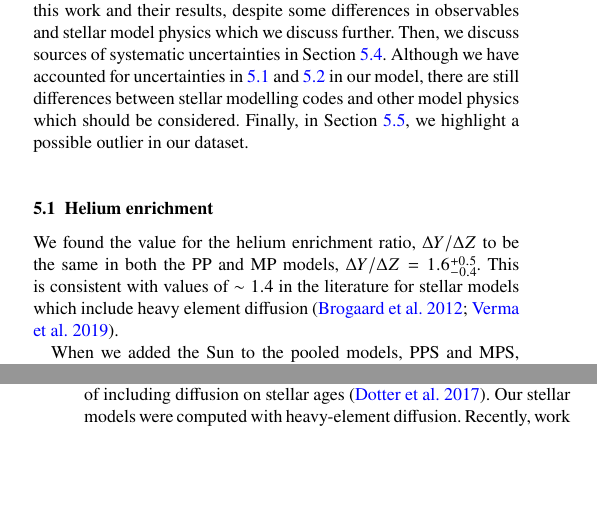
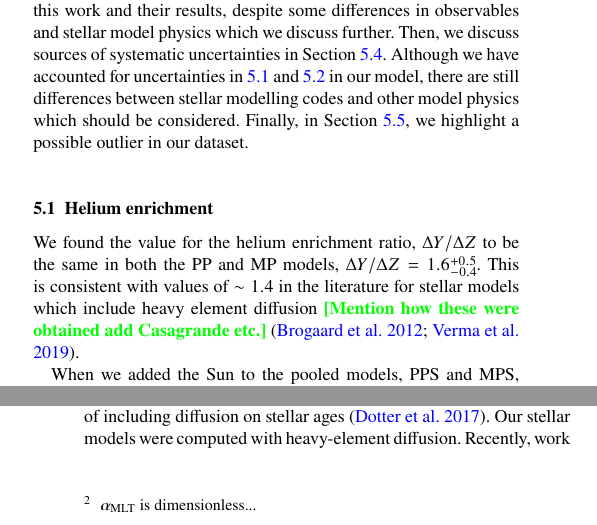
Before and after one commit to alexlyttle/hmd-paper, a LaTeX paper (main.tex): two parts of the columns of pages 7 and 10 of 21, joined at a grey line, cut so that both start at the same text, the shorter picture padded with empty space. Compiled offline with pdfLaTeX.

Commit message:
Added notes and formatting

```diff
--- a/main.tex
+++ b/main.tex
@@ -566,7 +566,7 @@ So far, we have shown that we can add parameters to stellar models without sacri
 
 \subsection{Helium enrichment}\label{sec:helium}
 
-We found the value for the helium enrichment ratio, $\Delta Y / \Delta Z$ to be the same in both the PP and MP models, $\Delta Y / \Delta Z = 1.6\substack{+0.5\\-0.4}$. This is consistent with values of $\sim 1.4$ in the literature for stellar models which include heavy element diffusion \citep{Brogaard.VandenBerg.ea2012, Verma.Raodeo.ea2019}.
+We found the value for the helium enrichment ratio, $\Delta Y / \Delta Z$ to be the same in both the PP and MP models, $\Delta Y / \Delta Z = 1.6\substack{+0.5\\-0.4}$. This is consistent with values of $\sim 1.4$ in the literature for stellar models which include heavy element diffusion \textbf{\color{green}[Mention how these were obtained add Casagrande etc.]} \citep{Brogaard.VandenBerg.ea2012, Verma.Raodeo.ea2019}.
 
 When we added the Sun to the pooled models, PPS and MPS, obtained $\Delta Y / \Delta Z$ up to 2-$\sigma$ lower than the models without the Sun. In both models, the resulting $\Delta Y / \Delta Z$ of approximately \numrange{0.8}{1.0} was consistent with the initial helium fraction expected from solar models with our choice of \citet{Asplund.Grevesse.ea2009} abundances \citep{Serenelli.Basu2010}. However, such solar models have been shown to not recover helioseismic measurements of helium in the Sun \citep{Basu.Antia2004, Serenelli.Basu.ea2009, Villante.Serenelli.ea2014}. Solar models with the older \citet{Grevesse.Sauval1998} abundances typically yield higher helium fractions more in-line with helioseismology. The $\Delta Y / \Delta Z$ from the PP and MP models are higher than those including the Sun. We could extend our model to include asteroseismic indicators of helium to improve the uncertainties on $Y$ and test whether this difference becomes more significant.
 
@@ -586,7 +586,7 @@ There are a few prior studies which look at the spread in $\mlt$ for a populatio
 
 We found a greater difference in $\mlt$ between the models with and without the Sun when we max-pooled $\mlt$. The MP models yielded a global $\mlt$ in-line with $\mu_\alpha$ from the PP model. However, when we added the Sun, the model yielded $\mlt \approx 2.1$ which is in common with the solar results (see Appendix \ref{sec:sun-res}). This had a similar affect as assuming a solar calibrated value, because the model favoured fitting to data with the best observational precision. The change in $\mlt$ between the MP and MPS models resulted in a mean difference of $\sim 20$ per cent between the individual stellar ages. This is an example of how adopting a solar calibrated value can bias stellar ages. We argue that carefully including the Sun as a part of the population with an intrinsic spread is a better way to calibrate the stellar models than assuming as solar $\mlt$ across the sample.
 
-In all observables except for $L$, the Sun is near the centre of our distribution of stars. However, we found no relationship between $L$ and $\mlt$ in both our NP and PP models. A possible explanation for the difference in $\mlt$ with and without the Sun could be some systematic offset in our observational data for the sample. Here, we point to our choice of spectroscopic $\teff$ which typically underestimates $\teff$ compared to photometric scales, as noted in \citetalias{Serenelli.Johnson.ea2017}. \textbf{\color{red} We ran a solar model with an additional parameter, $\Delta \teff = T_{\rm eff, obs} - \teff$ which represents a bias in the observed effective temperature. The estimated covariance between $\Delta \teff$ and $\mlt$ was \SI{0.452}{\kelvin} (with a correlation of \num{0.517}). Therefore, underestimating $\teff$ by about \SI{150}{\kelvin} could underestimate $\mlt$ by about \num{0.3}.} If we extend this result to the other starts in the sample, the lower $\mlt$ obtained without including the Sun as a star could be caused by \textbf{\color{red} underestimating $\teff$ relative to the Sun}. Alternatively, the $\mlt$ of the Sun could have been higher than the rest of the sample to compensate for neglecting additional sources of mixing required to reproduce the higher precision solar observables. \textbf{\color{red} A deeper quantification of systematic uncertainties is left to future work.}
+In all observables except for $L$, the Sun is near the centre of our distribution of stars. However, we found no relationship between $L$ and $\mlt$ in both our NP and PP models. A possible explanation for the difference in $\mlt$ with and without the Sun could be some systematic offset in our observational data for the sample. Here, we point to our choice of spectroscopic $\teff$ which typically underestimates $\teff$ compared to photometric scales, as noted in \citetalias{Serenelli.Johnson.ea2017}. \textbf{\color{red} We ran a solar model with an additional parameter, $\Delta \teff = T_{\rm eff, obs} - \teff$ which represents a bias in the observed effective temperature. The estimated covariance between $\Delta \teff$ and $\mlt$ was \SI{0.452}{\kelvin}\footnote{\mlt~is dimensionless...} (with a correlation of \num{0.517}). Therefore, underestimating $\teff$ by about \SI{150}{\kelvin} could underestimate $\mlt$ by about \num{0.3}. If we extend this result to the other starts in the sample, the lower $\mlt$ obtained without including the Sun as a star could be caused by underestimating $\teff$ relative to the Sun}. Alternatively, the $\mlt$ of the Sun could have been higher than the rest of the sample to compensate for neglecting additional sources of mixing required to reproduce the higher precision solar observables. \textbf{\color{red} A deeper quantification of systematic uncertainties is left to future work.}
 
 \subsection{Comparison with APOKASC results}\label{sec:comp}
 
```
Also changed, not shown: main.tex (2 more changed lines).
